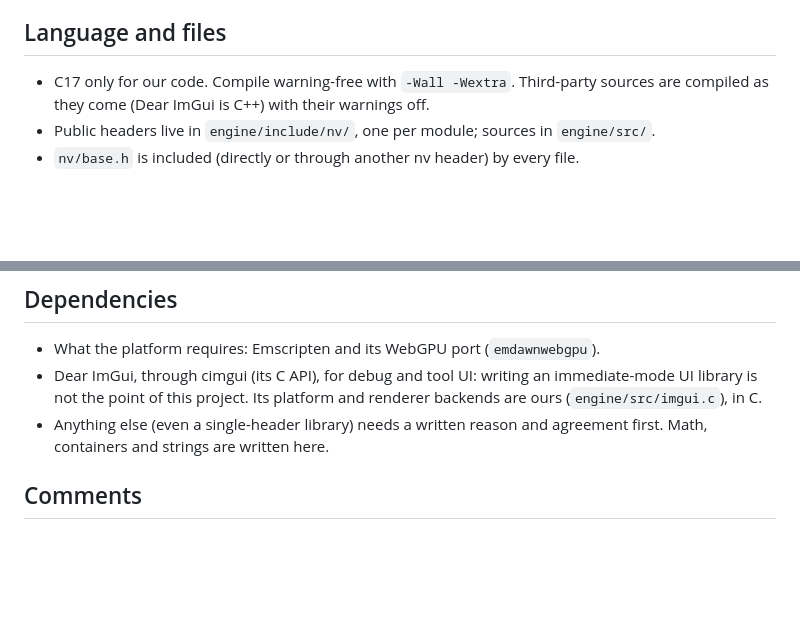
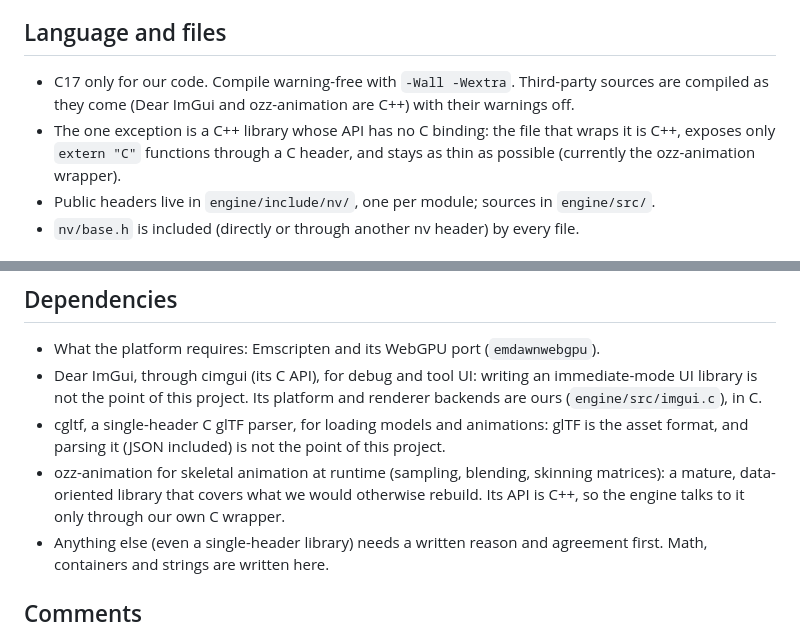
Before and after one commit to chromedays/engine, a Markdown page: docs/CODING_STANDARD.md, 2 parts joined by grey strips. GitHub-like rendering; blank space fills up the shorter version.

Commit message:
Coding standard: record cgltf and ozz-animation as dependencies
Both were confirmed for the animation work. ozz-animation's API is C++,
so its C wrapper is the one C++ file of our own, kept thin and exposed
only through extern "C" functions in a C header.

Co-Authored-By: Claude Opus 5.5 <noreply@anthropic.com>
Claude-Session: https://claude.ai/code/session_01SKmvWRm9tHsxiULcUr9kcR

```diff
--- a/docs/CODING_STANDARD.md
+++ b/docs/CODING_STANDARD.md
@@ -17,7 +17,10 @@ visible, own your memory, and add abstraction only when repetition asks for it.
 ## Language and files
 
 - C17 only for our code. Compile warning-free with `-Wall -Wextra`. Third-party sources are
-  compiled as they come (Dear ImGui is C++) with their warnings off.
+  compiled as they come (Dear ImGui and ozz-animation are C++) with their warnings off.
+- The one exception is a C++ library whose API has no C binding: the file that wraps it is C++,
+  exposes only `extern "C"` functions through a C header, and stays as thin as possible
+  (currently the ozz-animation wrapper).
 - Public headers live in `engine/include/nv/`, one per module; sources in `engine/src/`.
 - `nv/base.h` is included (directly or through another nv header) by every file.
 
@@ -68,6 +71,11 @@ visible, own your memory, and add abstraction only when repetition asks for it.
 - Dear ImGui, through cimgui (its C API), for debug and tool UI: writing an immediate-mode UI
   library is not the point of this project. Its platform and renderer backends are ours
   (`engine/src/imgui.c`), in C.
+- cgltf, a single-header C glTF parser, for loading models and animations: glTF is the asset
+  format, and parsing it (JSON included) is not the point of this project.
+- ozz-animation for skeletal animation at runtime (sampling, blending, skinning matrices): a
+  mature, data-oriented library that covers what we would otherwise rebuild. Its API is C++, so
+  the engine talks to it only through our own C wrapper.
 - Anything else (even a single-header library) needs a written reason and agreement first. Math,
   containers and strings are written here.
 
```
